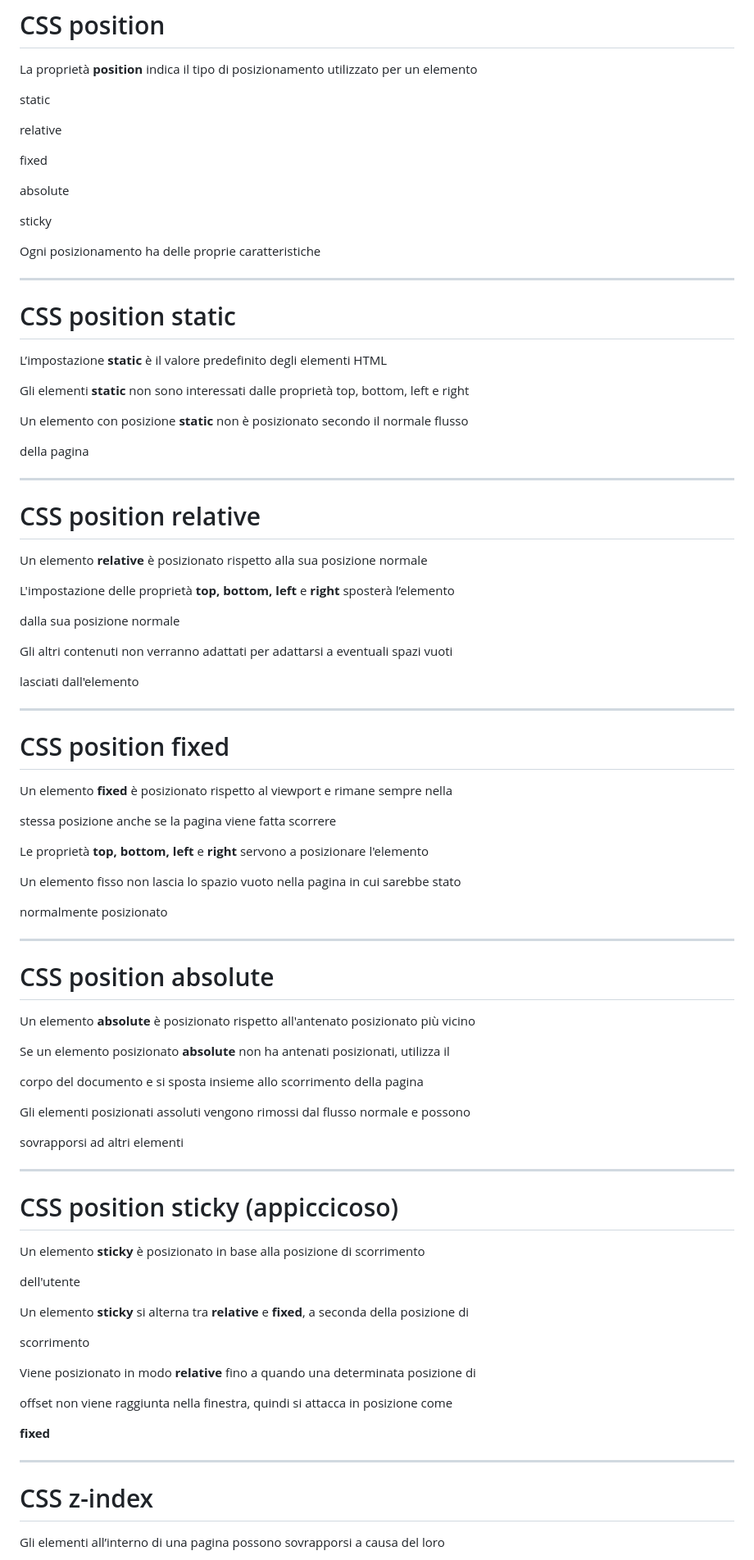
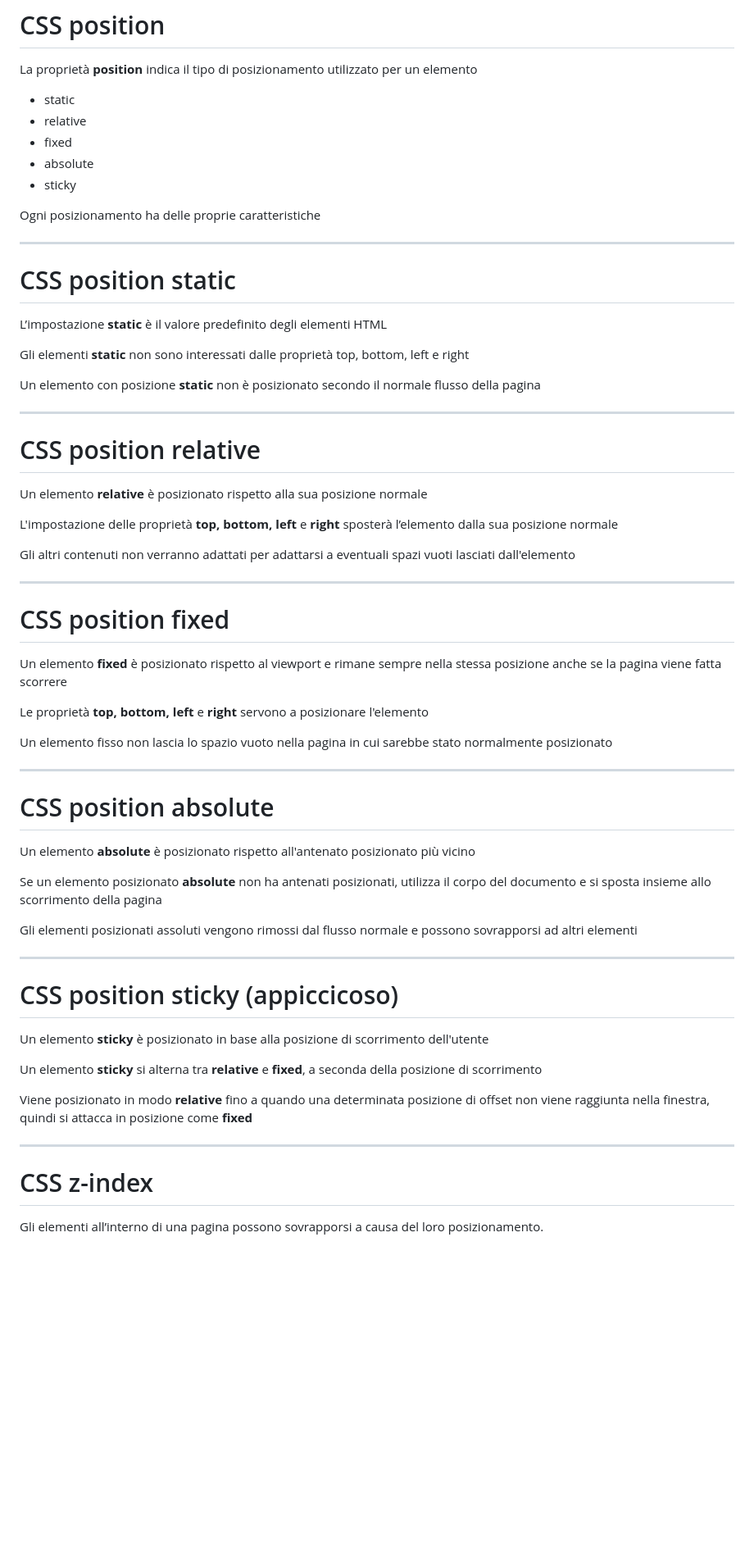
Before and after one commit to matteobaccan/CorsoCSS, a Markdown page: slide/Chapter_css.md, the part around the change printed below. Shown: that part at 82% size. GitHub-like rendering; blank space fills up the shorter version.

```diff
--- a/slide/Chapter_css.md
+++ b/slide/Chapter_css.md
@@ -966,15 +968,11 @@ dell’elemento all’interno della larghezza di pagina
 
 La proprietà __position__ indica il tipo di posizionamento utilizzato per un elemento
 
-static
-
-relative
-
-fixed
-
-absolute
-
-sticky
+- static
+- relative
+- fixed
+- absolute
+- sticky
 
 Ogni posizionamento ha delle proprie caratteristiche
 
@@ -986,9 +984,7 @@ L’impostazione __static__ è il valore predefinito degli elementi HTML
 
 Gli elementi __static__ non sono interessati dalle proprietà top, bottom, left e right
 
-Un elemento con posizione __static__ non è posizionato secondo il normale flusso
-
-della pagina
+Un elemento con posizione __static__ non è posizionato secondo il normale flusso della pagina
 
 ---
 
@@ -996,27 +992,19 @@ della pagina
 
 Un elemento __relative__ è posizionato rispetto alla sua posizione normale
 
-L'impostazione delle proprietà __top, bottom, left__ e __right__ sposterà l’elemento
+L'impostazione delle proprietà __top, bottom, left__ e __right__ sposterà l’elemento dalla sua posizione normale
 
-dalla sua posizione normale
-
-Gli altri contenuti non verranno adattati per adattarsi a eventuali spazi vuoti
-
-lasciati dall'elemento
+Gli altri contenuti non verranno adattati per adattarsi a eventuali spazi vuoti lasciati dall'elemento
 
 ---
 
 # CSS position fixed
 
-Un elemento __fixed__ è posizionato rispetto al viewport e rimane sempre nella
-
-stessa posizione anche se la pagina viene fatta scorrere
+Un elemento __fixed__ è posizionato rispetto al viewport e rimane sempre nella stessa posizione anche se la pagina viene fatta scorrere
 
 Le proprietà __top, bottom, left__ e __right__ servono a posizionare l'elemento
 
-Un elemento fisso non lascia lo spazio vuoto nella pagina in cui sarebbe stato
-
-normalmente posizionato
+Un elemento fisso non lascia lo spazio vuoto nella pagina in cui sarebbe stato normalmente posizionato
 
 ---
 
@@ -1024,35 +1012,23 @@ normalmente posizionato
 
 Un elemento __absolute__ è posizionato rispetto all'antenato posizionato più vicino
 
-Se un elemento posizionato __absolute__ non ha antenati posizionati, utilizza il
+Se un elemento posizionato __absolute__ non ha antenati posizionati, utilizza il corpo del documento e si sposta insieme allo scorrimento della pagina
 
-corpo del documento e si sposta insieme allo scorrimento della pagina
-
-Gli elementi posizionati assoluti vengono rimossi dal flusso normale e possono
-
-sovrapporsi ad altri elementi
+Gli elementi posizionati assoluti vengono rimossi dal flusso normale e possono sovrapporsi ad altri elementi
 
 ---
 
 # CSS position sticky (appiccicoso)
 
-Un elemento __sticky__ è posizionato in base alla posizione di scorrimento
+Un elemento __sticky__ è posizionato in base alla posizione di scorrimento dell'utente
 
-dell'utente
+Un elemento __sticky__ si alterna tra __relative__ e __fixed__, a seconda della posizione di scorrimento
 
-Un elemento __sticky__ si alterna tra __relative__ e __fixed__, a seconda della posizione di
-
-scorrimento
-
-Viene posizionato in modo __relative__ fino a quando una determinata posizione di
-
-offset non viene raggiunta nella finestra, quindi si attacca in posizione come
-
-__fixed__
+Viene posizionato in modo __relative__ fino a quando una determinata posizione di offset non viene raggiunta nella finestra, quindi si attacca in posizione come __fixed__
 
 ---
 
 # CSS z-index
 
-Gli elementi all’interno di una pagina possono sovrapporsi a causa del loro
+Gli elementi all’interno di una pagina possono sovrapporsi a causa del loro posizionamento.
 
```
Also changed, not shown: other parts of slide/Chapter_css.md (+47 -74 lines), slide/img/CSS-box-model.jpg (added), slide/img/font.png (added), slide/img/margin-left-25px-everyone-should-know-css-45632524.png (added), slide/img/tumblr_5c1b8951fc2aea4ea5f2f1d7490ccc8a_0296c7a6_1280.jpg (added), 2 other files.
